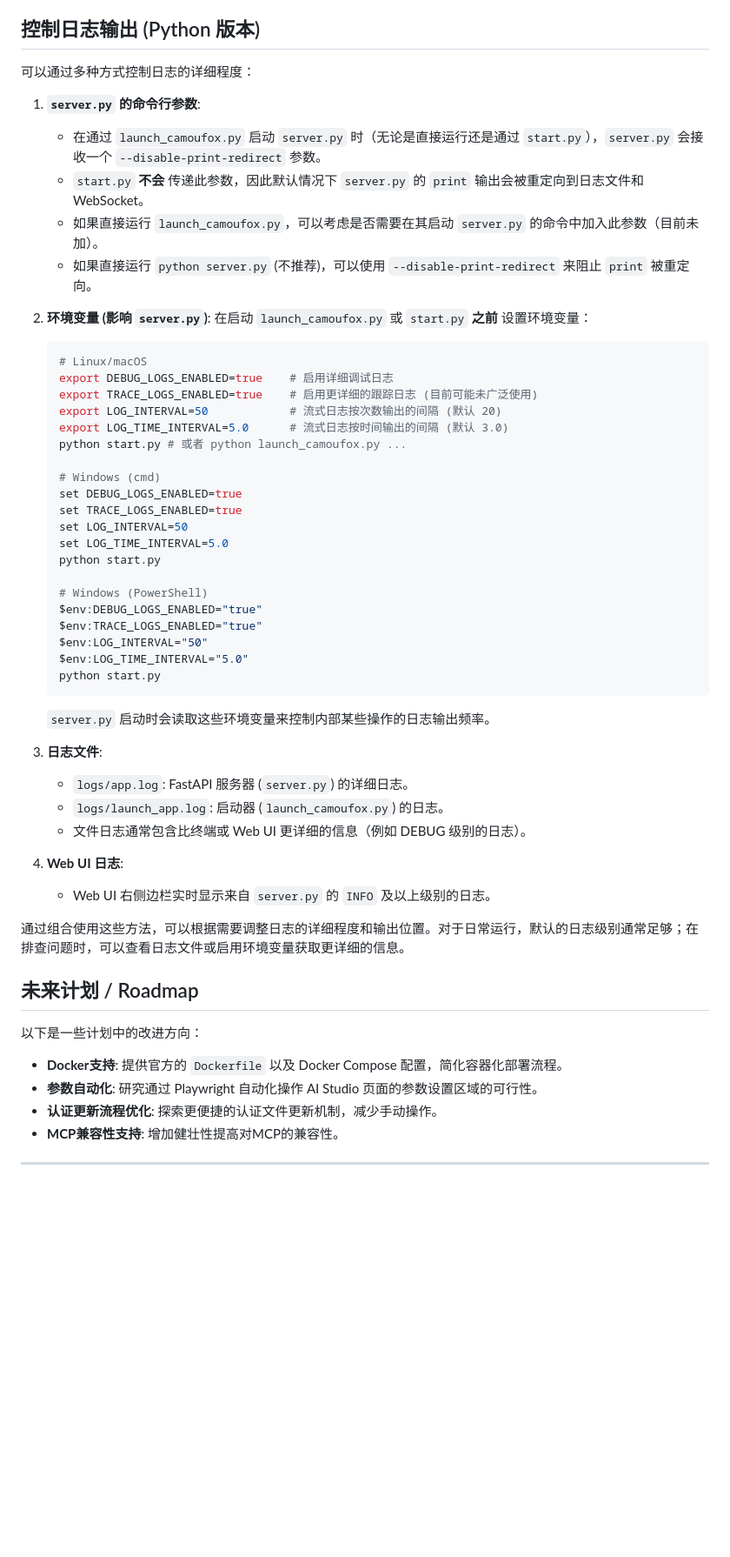
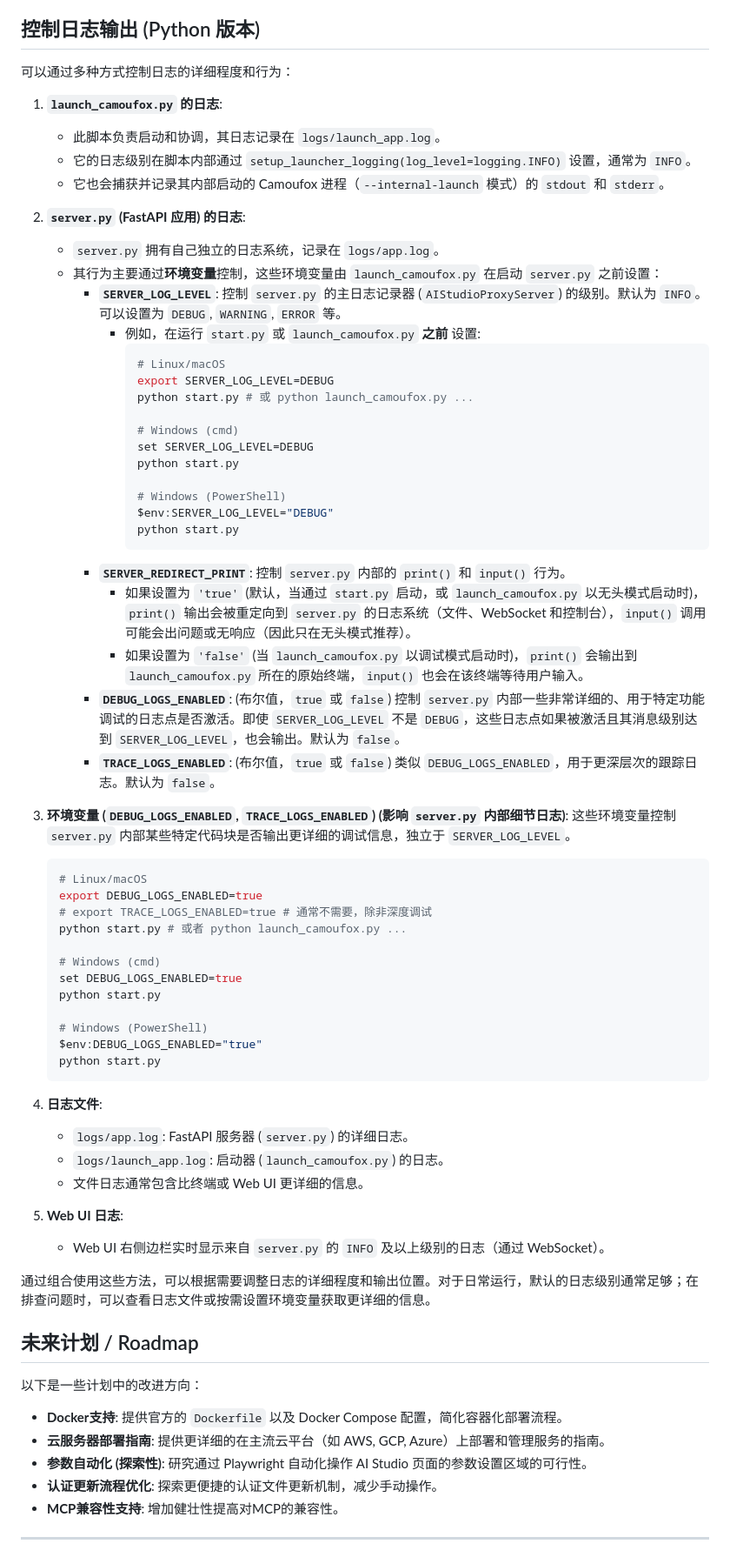
Before and after one commit to yattin/AIstudioProxyAPI, a Markdown page: README.md, the part around one of its changes. Shown at 87% size. Drawn GitHub-style; blank space fills up the shorter version.

````diff
--- a/README.md
+++ b/README.md
@@ -509,56 +501,71 @@ python launch_camoufox.py --debug --server-port 2048
 
 ## 控制日志输出 (Python 版本)
 
-可以通过多种方式控制日志的详细程度：
+可以通过多种方式控制日志的详细程度和行为：
 
-1.  **`server.py` 的命令行参数**:
-    *   在通过 `launch_camoufox.py` 启动 `server.py` 时（无论是直接运行还是通过 `start.py`），`server.py` 会接收一个 `--disable-print-redirect` 参数。
-    *   `start.py` **不会** 传递此参数，因此默认情况下 `server.py` 的 `print` 输出会被重定向到日志文件和 WebSocket。
-    *   如果直接运行 `launch_camoufox.py`，可以考虑是否需要在其启动 `server.py` 的命令中加入此参数（目前未加）。
-    *   如果直接运行 `python server.py` (不推荐)，可以使用 `--disable-print-redirect` 来阻止 `print` 被重定向。
+1.  **`launch_camoufox.py` 的日志**:
+    *   此脚本负责启动和协调，其日志记录在 `logs/launch_app.log`。
+    *   它的日志级别在脚本内部通过 `setup_launcher_logging(log_level=logging.INFO)` 设置，通常为 `INFO`。
+    *   它也会捕获并记录其内部启动的 Camoufox 进程（`--internal-launch` 模式）的 `stdout` 和 `stderr`。
 
-2.  **环境变量 (影响 `server.py`)**:
-    在启动 `launch_camoufox.py` 或 `start.py` **之前** 设置环境变量：
+2.  **`server.py` (FastAPI 应用) 的日志**:
+    *   `server.py` 拥有自己独立的日志系统，记录在 `logs/app.log`。
+    *   其行为主要通过**环境变量**控制，这些环境变量由 `launch_camoufox.py` 在启动 `server.py` 之前设置：
+        *   **`SERVER_LOG_LEVEL`**: 控制 `server.py` 的主日志记录器 (`AIStudioProxyServer`) 的级别。默认为 `INFO`。可以设置为 `DEBUG`, `WARNING`, `ERROR` 等。
+            *   例如，在运行 `start.py` 或 `launch_camoufox.py` **之前** 设置:
+                ```bash
+                # Linux/macOS
+                export SERVER_LOG_LEVEL=DEBUG
+                python start.py # 或 python launch_camoufox.py ...
+
+                # Windows (cmd)
+                set SERVER_LOG_LEVEL=DEBUG
+                python start.py
+
+                # Windows (PowerShell)
+                $env:SERVER_LOG_LEVEL="DEBUG"
+                python start.py
+                ```
+        *   **`SERVER_REDIRECT_PRINT`**: 控制 `server.py` 内部的 `print()` 和 `input()` 行为。
+            *   如果设置为 `'true'` (默认，当通过 `start.py` 启动，或 `launch_camoufox.py` 以无头模式启动时)，`print()` 输出会被重定向到 `server.py` 的日志系统（文件、WebSocket 和控制台），`input()` 调用可能会出问题或无响应（因此只在无头模式推荐）。
+            *   如果设置为 `'false'` (当 `launch_camoufox.py` 以调试模式启动时)，`print()` 会输出到 `launch_camoufox.py` 所在的原始终端，`input()` 也会在该终端等待用户输入。
+        *   **`DEBUG_LOGS_ENABLED`**: (布尔值，`true` 或 `false`) 控制 `server.py` 内部一些非常详细的、用于特定功能调试的日志点是否激活。即使 `SERVER_LOG_LEVEL` 不是 `DEBUG`，这些日志点如果被激活且其消息级别达到 `SERVER_LOG_LEVEL`，也会输出。默认为 `false`。
+        *   **`TRACE_LOGS_ENABLED`**: (布尔值，`true` 或 `false`) 类似 `DEBUG_LOGS_ENABLED`，用于更深层次的跟踪日志。默认为 `false`。
+
+3.  **环境变量 (`DEBUG_LOGS_ENABLED`, `TRACE_LOGS_ENABLED`) (影响 `server.py` 内部细节日志)**:
+    这些环境变量控制 `server.py` 内部某些特定代码块是否输出更详细的调试信息，独立于 `SERVER_LOG_LEVEL`。
     ```bash
     # Linux/macOS
-    export DEBUG_LOGS_ENABLED=true    # 启用详细调试日志
-    export TRACE_LOGS_ENABLED=true    # 启用更详细的跟踪日志 (目前可能未广泛使用)
-    export LOG_INTERVAL=50            # 流式日志按次数输出的间隔 (默认 20)
-    export LOG_TIME_INTERVAL=5.0      # 流式日志按时间输出的间隔 (默认 3.0)
+    export DEBUG_LOGS_ENABLED=true
+    # export TRACE_LOGS_ENABLED=true # 通常不需要，除非深度调试
     python start.py # 或者 python launch_camoufox.py ...
 
     # Windows (cmd)
     set DEBUG_LOGS_ENABLED=true
-    set TRACE_LOGS_ENABLED=true
-    set LOG_INTERVAL=50
-    set LOG_TIME_INTERVAL=5.0
     python start.py
 
     # Windows (PowerShell)
     $env:DEBUG_LOGS_ENABLED="true"
-    $env:TRACE_LOGS_ENABLED="true"
-    $env:LOG_INTERVAL="50"
-    $env:LOG_TIME_INTERVAL="5.0"
     python start.py
     ```
-    `server.py` 启动时会读取这些环境变量来控制内部某些操作的日志输出频率。
 
-3.  **日志文件**:
+4.  **日志文件**:
     *   `logs/app.log`: FastAPI 服务器 (`server.py`) 的详细日志。
     *   `logs/launch_app.log`: 启动器 (`launch_camoufox.py`) 的日志。
-    *   文件日志通常包含比终端或 Web UI 更详细的信息（例如 DEBUG 级别的日志）。
+    *   文件日志通常包含比终端或 Web UI 更详细的信息。
 
-4.  **Web UI 日志**:
-    *   Web UI 右侧边栏实时显示来自 `server.py` 的 `INFO` 及以上级别的日志。
+5.  **Web UI 日志**:
+    *   Web UI 右侧边栏实时显示来自 `server.py` 的 `INFO` 及以上级别的日志（通过 WebSocket）。
 
-通过组合使用这些方法，可以根据需要调整日志的详细程度和输出位置。对于日常运行，默认的日志级别通常足够；在排查问题时，可以查看日志文件或启用环境变量获取更详细的信息。
+通过组合使用这些方法，可以根据需要调整日志的详细程度和输出位置。对于日常运行，默认的日志级别通常足够；在排查问题时，可以查看日志文件或按需设置环境变量获取更详细的信息。
 
 ## 未来计划 / Roadmap
 
 以下是一些计划中的改进方向：
 
 *   **Docker支持**: 提供官方的 `Dockerfile` 以及 Docker Compose 配置，简化容器化部署流程。
-*   **参数自动化**: 研究通过 Playwright 自动化操作 AI Studio 页面的参数设置区域的可行性。
+*   **云服务器部署指南**: 提供更详细的在主流云平台（如 AWS, GCP, Azure）上部署和管理服务的指南。
+*   **参数自动化 (探索性)**: 研究通过 Playwright 自动化操作 AI Studio 页面的参数设置区域的可行性。
 *   **认证更新流程优化**: 探索更便捷的认证文件更新机制，减少手动操作。
 *   **MCP兼容性支持**: 增加健壮性提高对MCP的兼容性。
 
````
Also changed, not shown: other parts of README.md (+25 -33 lines).
